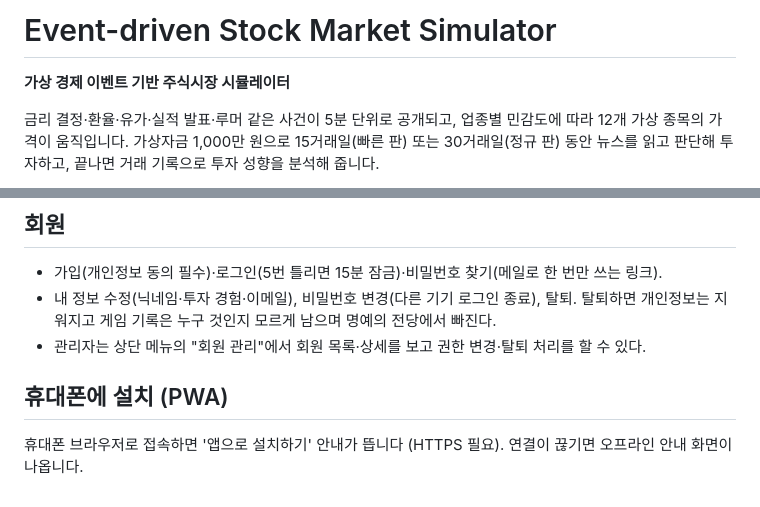
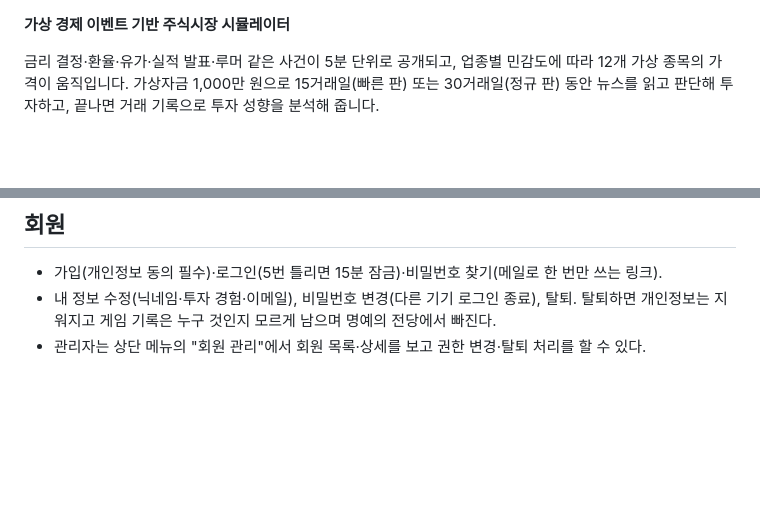
Before and after one commit to jay-d-02/stocksim, a Markdown page: README.md, 2 parts joined by grey strips. Drawn GitHub-style; blank space fills up the shorter version.

```diff
--- a/README.md
+++ b/README.md
@@ -1,5 +1,3 @@
-# Event-driven Stock Market Simulator
-
 **가상 경제 이벤트 기반 주식시장 시뮬레이터**
 
 금리 결정·환율·유가·실적 발표·루머 같은 사건이 5분 단위로 공개되고, 업종별 민감도에 따라 12개 가상 종목의 가격이
@@ -51,7 +49,3 @@
 - 내 정보 수정(닉네임·투자 경험·이메일), 비밀번호 변경(다른 기기 로그인 종료), 탈퇴.
   탈퇴하면 개인정보는 지워지고 게임 기록은 누구 것인지 모르게 남으며 명예의 전당에서 빠진다.
 - 관리자는 상단 메뉴의 "회원 관리"에서 회원 목록·상세를 보고 권한 변경·탈퇴 처리를 할 수 있다.
-
-## 휴대폰에 설치 (PWA)
-
-휴대폰 브라우저로 접속하면 '앱으로 설치하기' 안내가 뜹니다 (HTTPS 필요). 연결이 끊기면 오프라인 안내 화면이 나옵니다.
```
